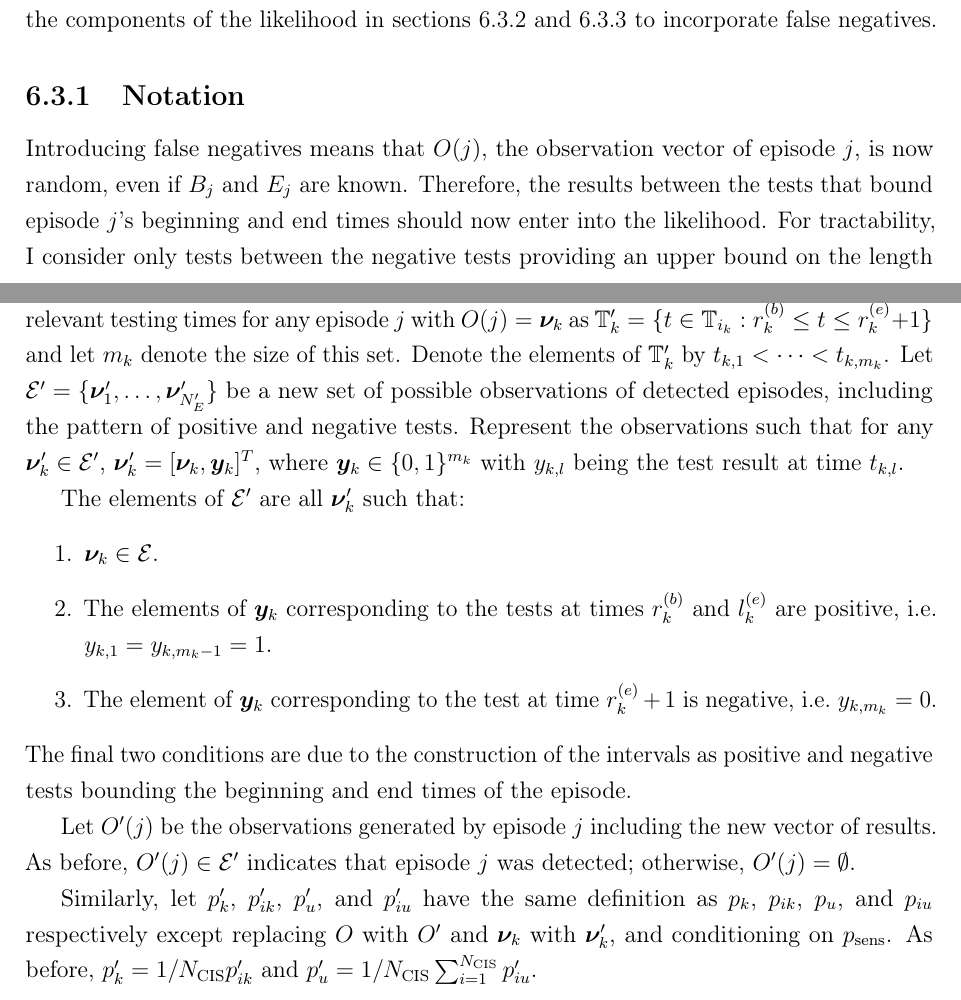
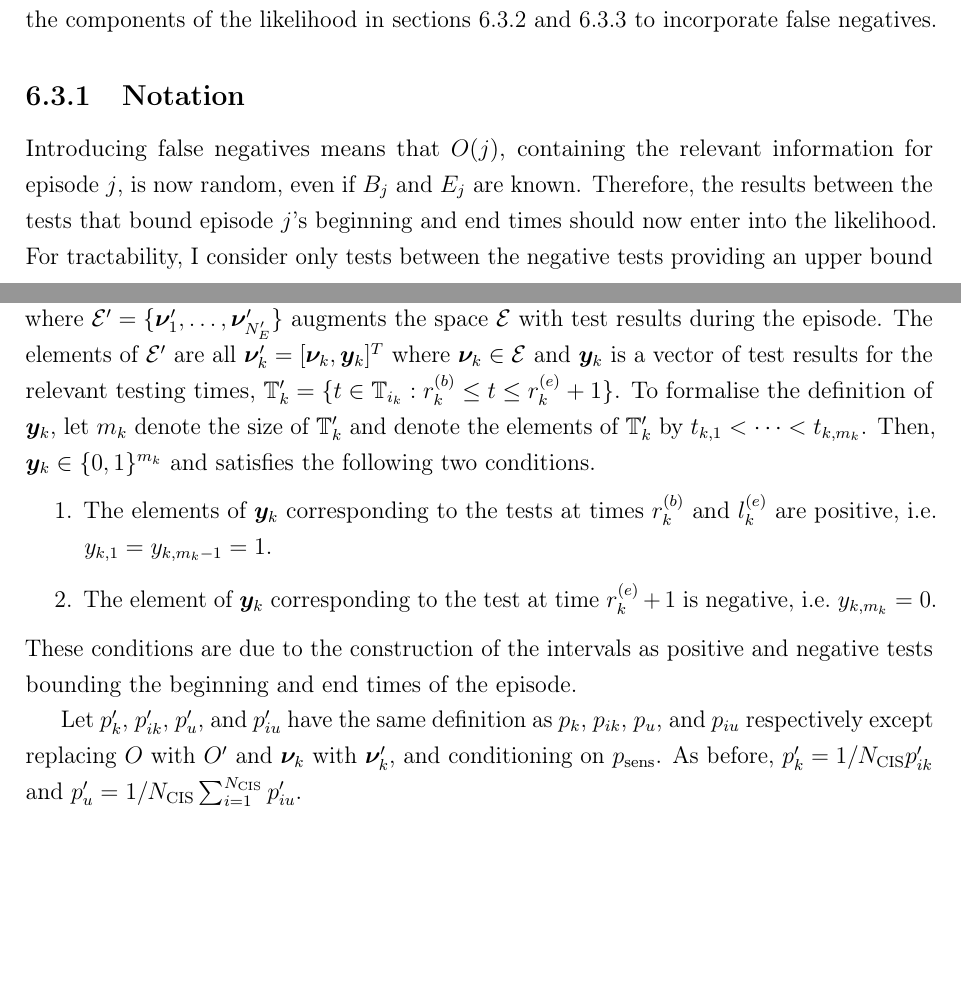
Before and after one commit to joshuablake/thesis, a LaTeX thesis (cis-imperfect-testing.tex): two parts of pages 5 and 6 of 17, joined at a grey line, cut so that both start at the same text, the shorter picture padded with empty space. Compiled offline with pdfLaTeX.

Commit message:
Rob second p109 comment (on definitions)

```diff
--- a/cis-imperfect-testing.tex
+++ b/cis-imperfect-testing.tex
@@ -146,28 +146,23 @@ I then modify the components of the likelihood in \cref{imperf-test:sec:modifyin
 
 \subsection{Notation} \label{imperf-test:sec:notation}
 
-Introducing false negatives means that $O(j)$, the observation vector of episode $j$, is now random, even if $B_j$ and $E_j$ are known.
+Introducing false negatives means that $O(j)$, containing the relevant information for episode $j$, is now random, even if $B_j$ and $E_j$ are known.
 Therefore, the results between the tests that bound episode $j$'s beginning and end times should now enter into the likelihood.
 For tractability, I consider only tests between the negative tests providing an upper bound on the length of episode $j$.
 
-To formalise this, I define analogous variables to those in \cref{E-perf-test:sec:posterior}.
-To start with, define the relevant testing times for any episode $j$ with $O(j) = \vec{\nu}_k$ as $\sched'_k = \{ t \in \sched_{i_k} \ssep r_k^{(b)} \leq t \leq r_k^{(e)} + 1 \}$ and let $m_k$ denote the size of this set.
-Denote the elements of $\sched'_k$ by $t_{k,1} < \dots < t_{k,m_k}$.
-Let $\set{E}' = \{ \vec{\nu}_1', \dots, \vec{\nu}_{N_E'}' \}$ be a new set of possible observations of detected episodes, including the pattern of positive and negative tests.
-Represent the observations such that for any $\vec{\nu}_k' \in \set{E}'$, $\vec{\nu}_k' = [\vec{\nu}_{k}, \vec{y}_k]^T$, where $\vec{y}_k \in \{ 0, 1 \}^{m_k}$ with $y_{k,l}$ being the test result at time $t_{k,l}$.
-
-The elements of $\set{E}'$ are all $\vec{\nu}_k'$ such that:
+To do so, define a random vector $O'(j)$ with state space $\{\emptyset\} \cup \set{E}'$ which will replace $O(j)$ from \cref{E-perf-test}.
+As before, $O'(j) = \emptyset$ if episode $j$ is undetected.
+Otherwise, $O'(j) \in \set{E}'$ where $\set{E}' = \{ \vec{\nu}_1', \dots, \vec{\nu}_{N_E'}' \}$ augments the space $\set{E}$ with test results during the episode.
+The elements of $\set{E}'$ are all $\vec{\nu}_k' = [\vec{\nu}_k, \vec{y}_k]^T$ where $\vec{\nu}_k \in \set{E}$ and $\vec{y}_k$ is a vector of test results for the relevant testing times, $\sched'_k = \{ t \in \sched_{i_k} \ssep r_k^{(b)} \leq t \leq r_k^{(e)} + 1 \}$.
+To formalise the definition of $\vec{y}_k$, let $m_k$ denote the size of $\sched'_k$ and denote the elements of $\sched'_k$ by $t_{k,1} < \dots < t_{k,m_k}$.
+Then, $\vec{y}_k \in \{0, 1\}^{m_k}$ and satisfies the following two conditions.
 \begin{enumerate}
-  \item $\vec{\nu}_k \in \set{E}$.
   \item The elements of $\vec{y}_k$ corresponding to the tests at times $r_k^{(b)}$ and $l_k^{(e)}$ are positive, \ie $y_{k,1} = y_{k,m_k-1} = 1$.
   \item The element of $\vec{y}_k$ corresponding to the test at time $r_k^{(e)} + 1$ is negative, \ie $y_{k,m_k} = 0$.
 \end{enumerate}
-The final two conditions are due to the construction of the intervals as positive and negative tests bounding the beginning and end times of the episode.
+These conditions are due to the construction of the intervals as positive and negative tests bounding the beginning and end times of the episode.
 
-Let $O'(j)$ be the observations generated by episode $j$ including the new vector of results.
-As before, $O'(j) \in \set{E}'$ indicates that episode $j$ was detected; otherwise, $O'(j) = \emptyset$.
-
-Similarly, let $p_k'$, $p_{ik}'$, $p_u'$, and $p_{iu}'$ have the same definition as $p_k$, $p_{ik}$, $p_u$, and $p_{iu}$ respectively except replacing $O$ with $O'$ and $\vec{\nu}_k$ with $\vec{\nu}_k'$, and conditioning on $\psens$.
+Let $p_k'$, $p_{ik}'$, $p_u'$, and $p_{iu}'$ have the same definition as $p_k$, $p_{ik}$, $p_u$, and $p_{iu}$ respectively except replacing $O$ with $O'$ and $\vec{\nu}_k$ with $\vec{\nu}_k'$, and conditioning on $\psens$.
 As before, $p'_k = 1/\Ncis p'_{ik}$ and $p'_u = 1/\Ncis \sum_{i=1}^{\Ncis} p'_{iu}$.
 
 \subsection{Deriving $p'_{ik}$} \label{imperf-test:sec:modifying-p_ia}
```
